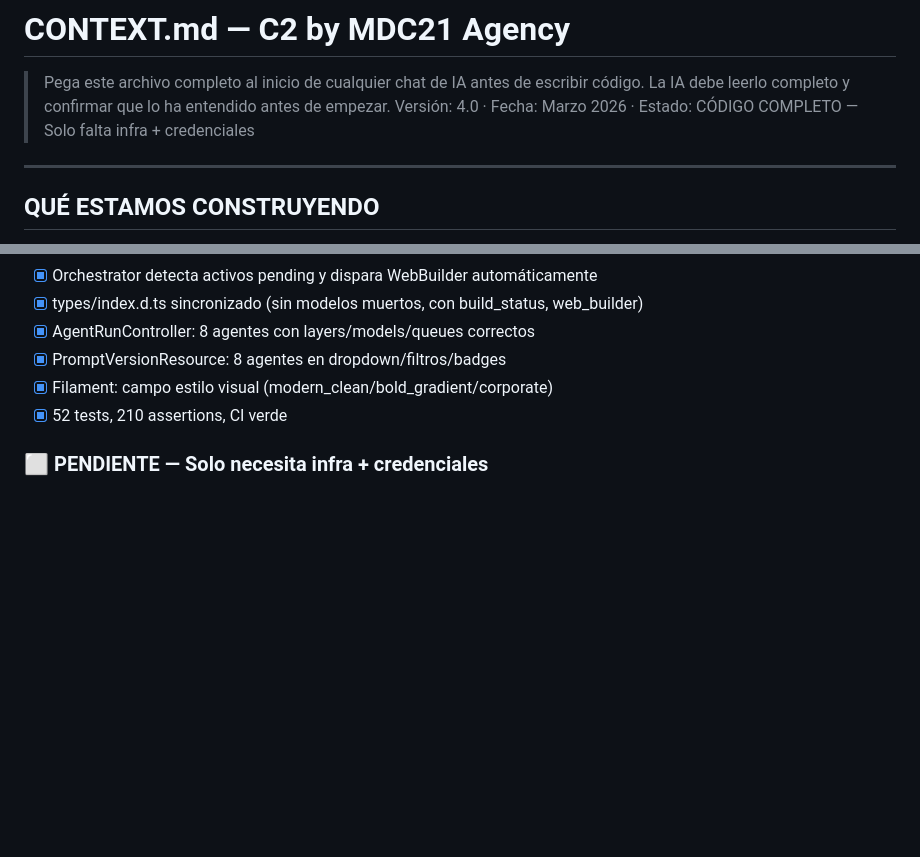
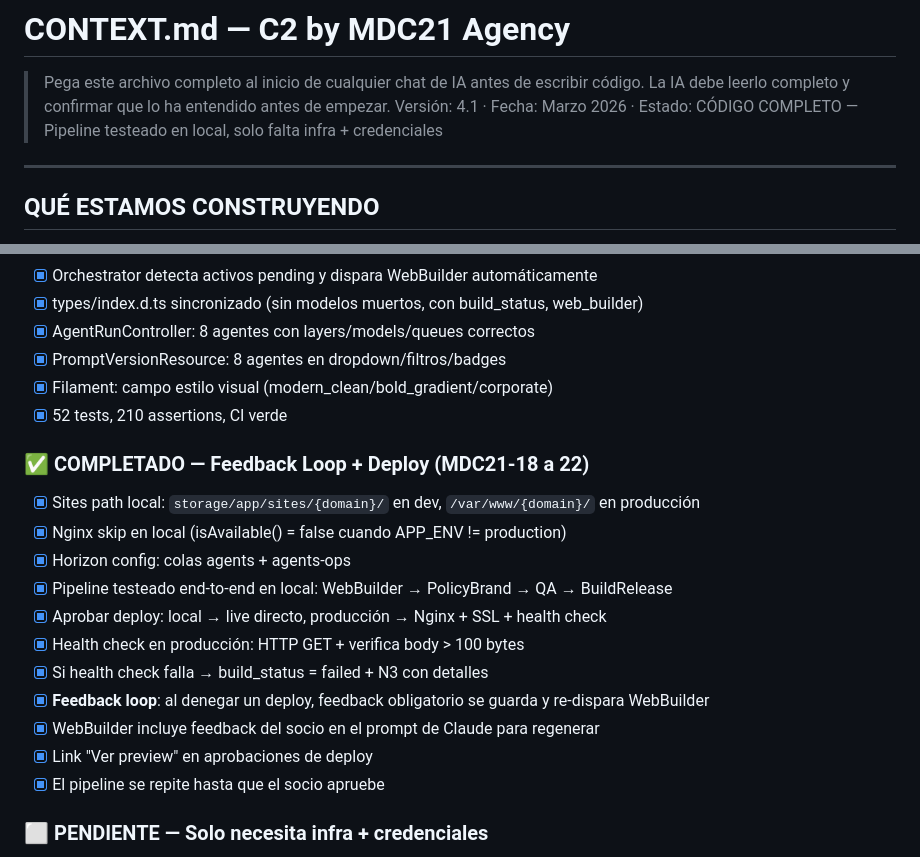
Before and after one commit to DC-stas21/C2-MDC21, a Markdown page: CONTEXT.md, 2 parts joined by grey strips. GitHub-like rendering; blank space fills up the shorter version.

Commit message:
MDC21-23: CONTEXT.md v4.1 — feedback loop y deploy documentados
Co-Authored-By: Claude Opus 4.6 (1M context) <noreply@anthropic.com>

```diff
--- a/CONTEXT.md
+++ b/CONTEXT.md
@@ -2,7 +2,7 @@
 
 > Pega este archivo completo al inicio de cualquier chat de IA antes de escribir código.
 > La IA debe leerlo completo y confirmar que lo ha entendido antes de empezar.
-> Versión: 4.0 · Fecha: Marzo 2026 · Estado: CÓDIGO COMPLETO — Solo falta infra + credenciales
+> Versión: 4.1 · Fecha: Marzo 2026 · Estado: CÓDIGO COMPLETO — Pipeline testeado en local, solo falta infra + credenciales
 
 ---
 
@@ -645,6 +645,19 @@ Template web incluye:
 - [x] Filament: campo estilo visual (modern_clean/bold_gradient/corporate)
 - [x] 52 tests, 210 assertions, CI verde
 
+### ✅ COMPLETADO — Feedback Loop + Deploy (MDC21-18 a 22)
+- [x] Sites path local: `storage/app/sites/{domain}/` en dev, `/var/www/{domain}/` en producción
+- [x] Nginx skip en local (isAvailable() = false cuando APP_ENV != production)
+- [x] Horizon config: colas agents + agents-ops
+- [x] Pipeline testeado end-to-end en local: WebBuilder → PolicyBrand → QA → BuildRelease
+- [x] Aprobar deploy: local → live directo, producción → Nginx + SSL + health check
+- [x] Health check en producción: HTTP GET + verifica body > 100 bytes
+- [x] Si health check falla → build_status = failed + N3 con detalles
+- [x] **Feedback loop**: al denegar un deploy, feedback obligatorio se guarda y re-dispara WebBuilder
+- [x] WebBuilder incluye feedback del socio en el prompt de Claude para regenerar
+- [x] Link "Ver preview" en aprobaciones de deploy
+- [x] El pipeline se repite hasta que el socio apruebe
+
 ### ⬜ PENDIENTE — Solo necesita infra + credenciales
 - [ ] Servidor AWS (EC2) con Nginx + PostgreSQL + Redis + Laravel Forge
 - [ ] API keys: `CLAUDE_API_KEY` + `OPENAI_API_KEY`
```
